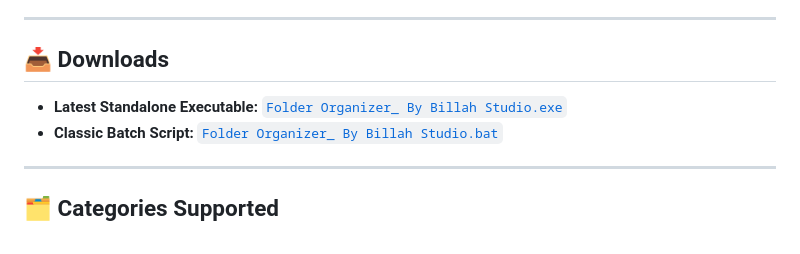
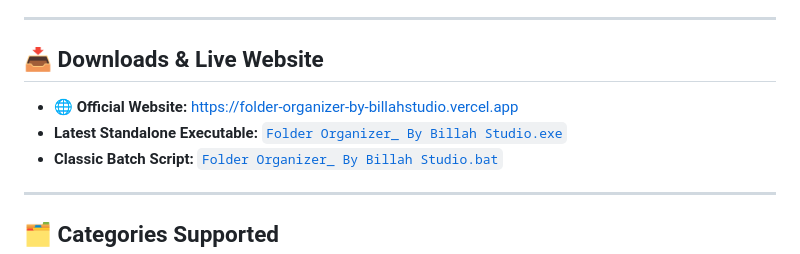
Before and after one commit to billahstudio/folder-organizer-billah-studio, a Markdown page: README.md, the part around the change. Drawn GitHub-style.

Commit message:
Update README with new official Vercel domain

```diff
--- a/README.md
+++ b/README.md
@@ -19,8 +19,9 @@
 
 ---
 
-## 📥 Downloads
-- **Latest Standalone Executable:** [`Folder Organizer_ By Billah Studio.exe`](https://github.com/billahstudio/folder-organizer-billah-studio/raw/main/Folder%20Organizer_%20By%20Billah%20Studio.exe)
+## 📥 Downloads & Live Website
+- **🌐 Official Website:** [https://folder-organizer-by-billahstudio.vercel.app](https://folder-organizer-by-billahstudio.vercel.app)
+- **Latest Standalone Executable:** [`Folder Organizer_ By Billah Studio.exe`](https://github.com/billahstudio/folder-organizer-billah-studio/releases/download/v1.0.0/Folder.Organizer_.By.Billah.Studio.exe)
 - **Classic Batch Script:** [`Folder Organizer_ By Billah Studio.bat`](https://github.com/billahstudio/folder-organizer-billah-studio/raw/main/Folder%20Organizer_%20By%20Billah%20Studio.bat)
 
 ---
```
